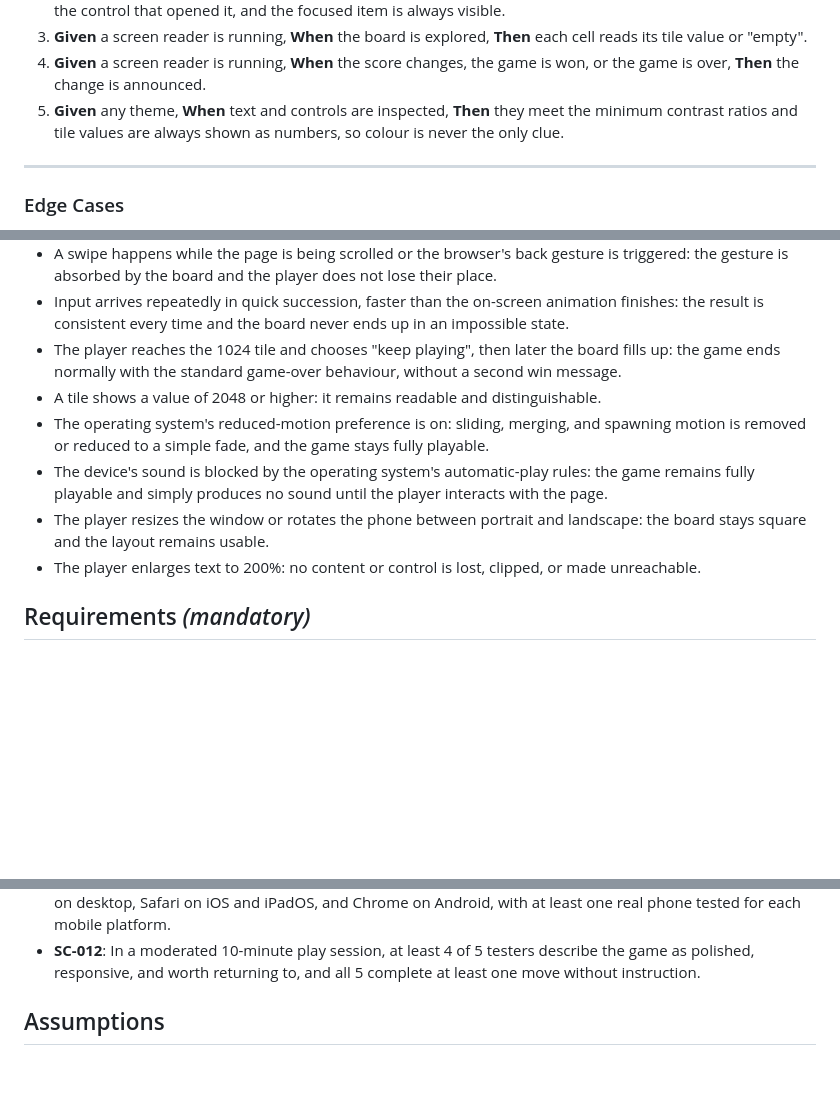
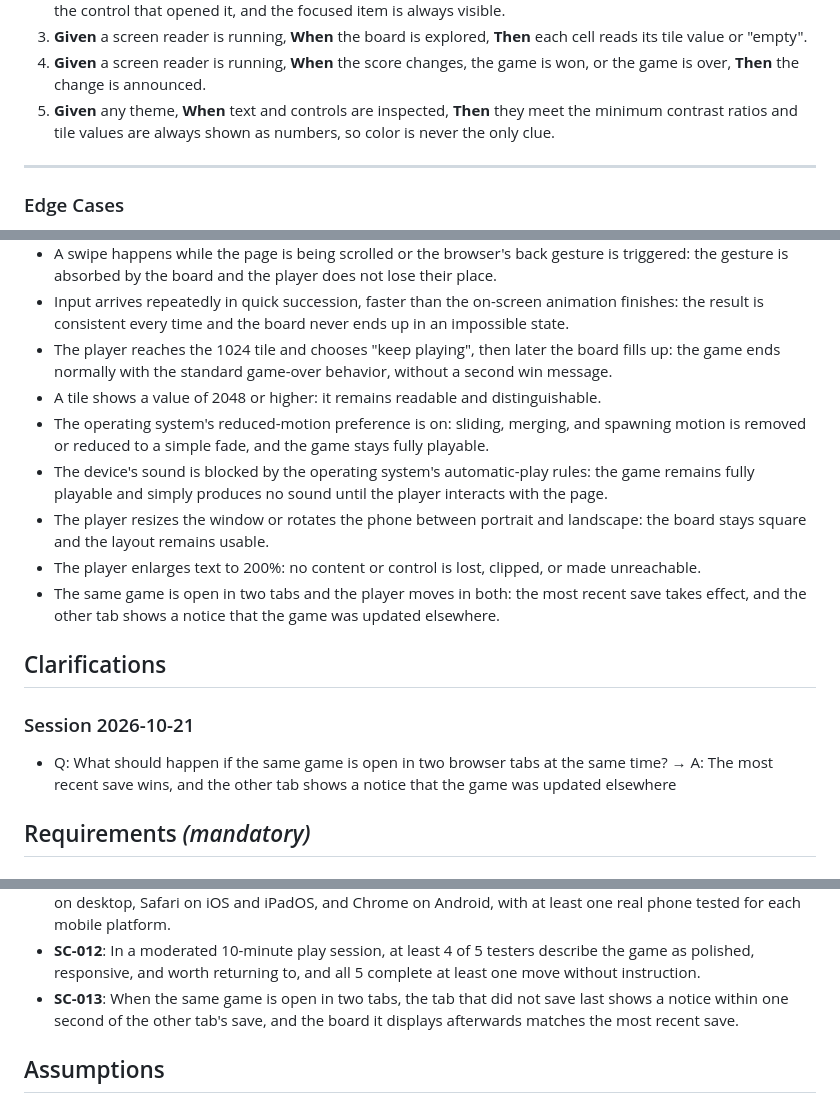
Before and after one commit to nsierraj/1024-game, a Markdown page: specs/001-1024-browser-game/spec.md, 3 parts joined by grey strips. Rendered like a GitHub page; blank space fills up the shorter version.

```diff
--- a/specs/001-1024-browser-game/spec.md
+++ b/specs/001-1024-browser-game/spec.md
@@ -200,7 +200,7 @@ and confirm every tile value, score change, win, and game over is perceivable.
 4. **Given** a screen reader is running, **When** the score changes, the game is won, or the game is
    over, **Then** the change is announced.
 5. **Given** any theme, **When** text and controls are inspected, **Then** they meet the minimum
-   contrast ratios and tile values are always shown as numbers, so colour is never the only clue.
+   contrast ratios and tile values are always shown as numbers, so color is never the only clue.
 
 ---
 
@@ -230,7 +230,7 @@ and confirm every tile value, score change, win, and game over is perceivable.
 - Input arrives repeatedly in quick succession, faster than the on-screen animation finishes: the
   result is consistent every time and the board never ends up in an impossible state.
 - The player reaches the 1024 tile and chooses "keep playing", then later the board fills up:
-  the game ends normally with the standard game-over behaviour, without a second win message.
+  the game ends normally with the standard game-over behavior, without a second win message.
 - A tile shows a value of 2048 or higher: it remains readable and distinguishable.
 - The operating system's reduced-motion preference is on: sliding, merging, and spawning motion is
   removed or reduced to a simple fade, and the game stays fully playable.
@@ -239,6 +239,15 @@ and confirm every tile value, score change, win, and game over is perceivable.
 - The player resizes the window or rotates the phone between portrait and landscape: the board
   stays square and the layout remains usable.
 - The player enlarges text to 200%: no content or control is lost, clipped, or made unreachable.
+- The same game is open in two tabs and the player moves in both: the most recent save takes
+  effect, and the other tab shows a notice that the game was updated elsewhere.
+
+## Clarifications
+
+### Session 2026-10-21
+
+- Q: What should happen if the same game is open in two browser tabs at the same time? → A: The
+  most recent save wins, and the other tab shows a notice that the game was updated elsewhere
 
 ## Requirements *(mandatory)*
 
@@ -441,6 +456,9 @@ Robustness and presentation
 - **SC-012**: In a moderated 10-minute play session, at least 4 of 5 testers describe the game as
   polished, responsive, and worth returning to, and all 5 complete at least one move without
   instruction.
+- **SC-013**: When the same game is open in two tabs, the tab that did not save last shows a notice
+  within one second of the other tab's save, and the board it displays afterwards matches the most
+  recent save.
 
 ## Assumptions
 
```
Also changed, not shown: other parts of specs/001-1024-browser-game/spec.md (+40 -34 lines).
